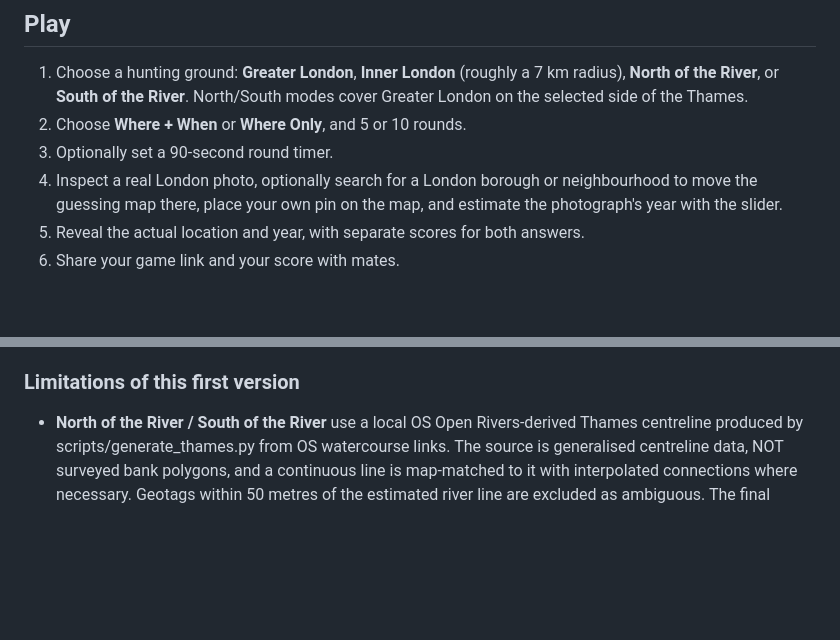
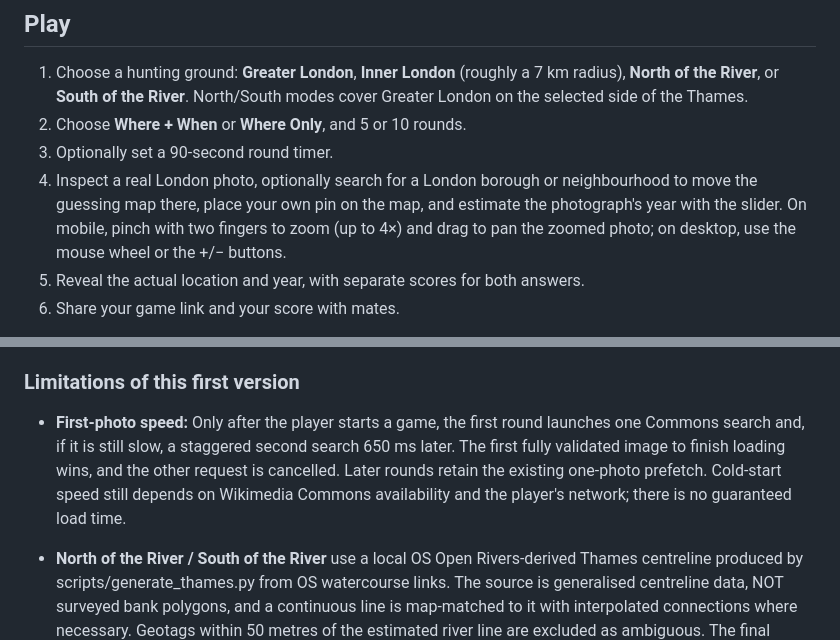
Before and after one commit to jah1979/LostInLondon, a Markdown page: README.md, 2 parts joined by grey strips. Drawn GitHub-style; blank space fills up the shorter version.

Commit message:
Document mobile pinch zoom and first-photo latency hedge

```diff
--- a/README.md
+++ b/README.md
@@ -7,7 +7,7 @@ A free, mobile-friendly London-only photo-geography game, inspired by location g
 1. Choose a hunting ground: **Greater London**, **Inner London** (roughly a 7 km radius), **North of the River**, or **South of the River**. North/South modes cover Greater London on the selected side of the Thames.
 2. Choose **Where + When** or **Where Only**, and 5 or 10 rounds.
 3. Optionally set a 90-second round timer.
-4. Inspect a real London photo, optionally search for a London borough or neighbourhood to move the guessing map there, place your own pin on the map, and estimate the photograph's year with the slider.
+4. Inspect a real London photo, optionally search for a London borough or neighbourhood to move the guessing map there, place your own pin on the map, and estimate the photograph's year with the slider. On mobile, pinch with two fingers to zoom (up to 4×) and drag to pan the zoomed photo; on desktop, use the mouse wheel or the +/− buttons.
 5. Reveal the actual location and year, with separate scores for both answers.
 6. Share your game link and your score with mates.
 
@@ -43,6 +43,8 @@ Then visit http://localhost:8000.
 
 ### Limitations of this first version
 
+- **First-photo speed:** Only after the player starts a game, the first round launches one Commons search and, if it is still slow, a staggered second search 650 ms later. The first fully validated image to finish loading wins, and the other request is cancelled. Later rounds retain the existing one-photo prefetch. Cold-start speed still depends on Wikimedia Commons availability and the player's network; there is no guaranteed load time.
+
 - **North of the River / South of the River** use a local OS Open Rivers-derived Thames centreline produced by scripts/generate_thames.py from OS watercourse links. The source is generalised centreline data, NOT surveyed bank polygons, and a continuous line is map-matched to it with interpolated connections where necessary. Geotags within 50 metres of the estimated river line are excluded as ambiguous. The final image coordinates are checked, not merely the search neighbourhood. This is still an approximate side-of-river boundary near complex meanders and islands. Players make no extra GIS requests.
 
 - The London-area search is an **offline shortlist** of boroughs and well-known neighbourhoods (with approximate centres), not a complete address or landmark geocoder. Selecting a search result moves the map without placing the player's pin. No API keys or extra network calls are required.
```
